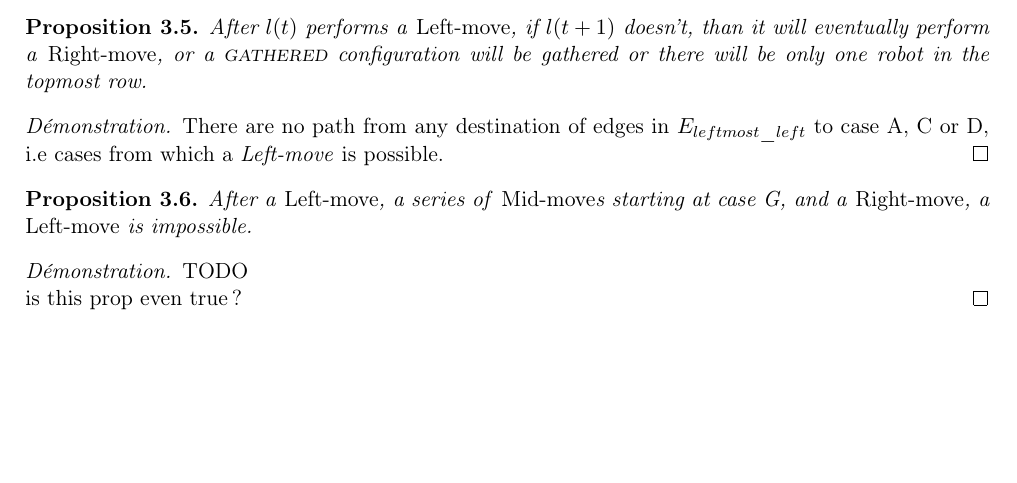
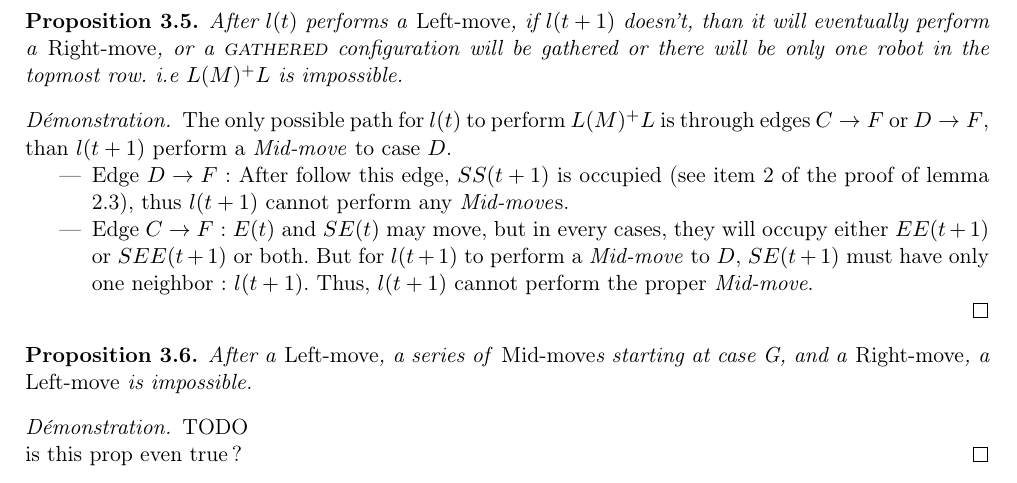
Before and after one commit to perelo/RobotGathering, a LaTeX document (doc/doc.tex): part of page 7 of 11, cut so that both start at the same text, the shorter picture padded with empty space. Compiled offline with pdfLaTeX.

Commit message:
fix proof of prop 3.5

```diff
--- a/doc/doc.tex
+++ b/doc/doc.tex
@@ -493,13 +493,26 @@ TODO
 \begin{prop}
 After $l(t)$ performs a \emph{Left-move}, if $l(t+1)$ doesn't, than it will
 eventually perform a \emph{Right-move}, or a \Gathered configuration will be
-gathered or there will be only one robot in the topmost row.
+gathered or there will be only one robot in the topmost row. i.e $L(M)^{+}L$ is
+impossible.
 \end{prop}
 
 \begin{proof}
+The only possible path for $l(t)$ to perform $L(M)^{+}L$ is through edges $C
+\rightarrow F$ or $D \rightarrow F$, than $l(t+1)$ perform a \emph{Mid-move} to
+case $D$.
 
-There are no path from any destination of edges in $E_{leftmost\_left}$ to case
-A, C or D, i.e cases from which a \emph{Left-move} is possible.
+\begin{itemize}
+\item Edge $D \rightarrow F$~: After follow this edge, $SS(t+1)$ is occupied
+      (see item 2 of the proof of lemma 2.3), thus $l(t+1)$ cannot perform any
+      \emph{Mid-move}s.
+
+\item Edge $C \rightarrow F$~: $E(t)$ and $SE(t)$ may move, but in every cases,
+      they will occupy either $EE(t+1)$ or $SEE(t+1)$ or both. But for $l(t+1)$
+      to perform a \emph{Mid-move} to $D$, $SE(t+1)$ must have only one
+      neighbor~: $l(t+1)$. Thus, $l(t+1)$ cannot perform the proper
+      \emph{Mid-move}.
+\end{itemize}
 \end{proof}
 
 
```
Also changed, not shown: doc/doc.pdf.
